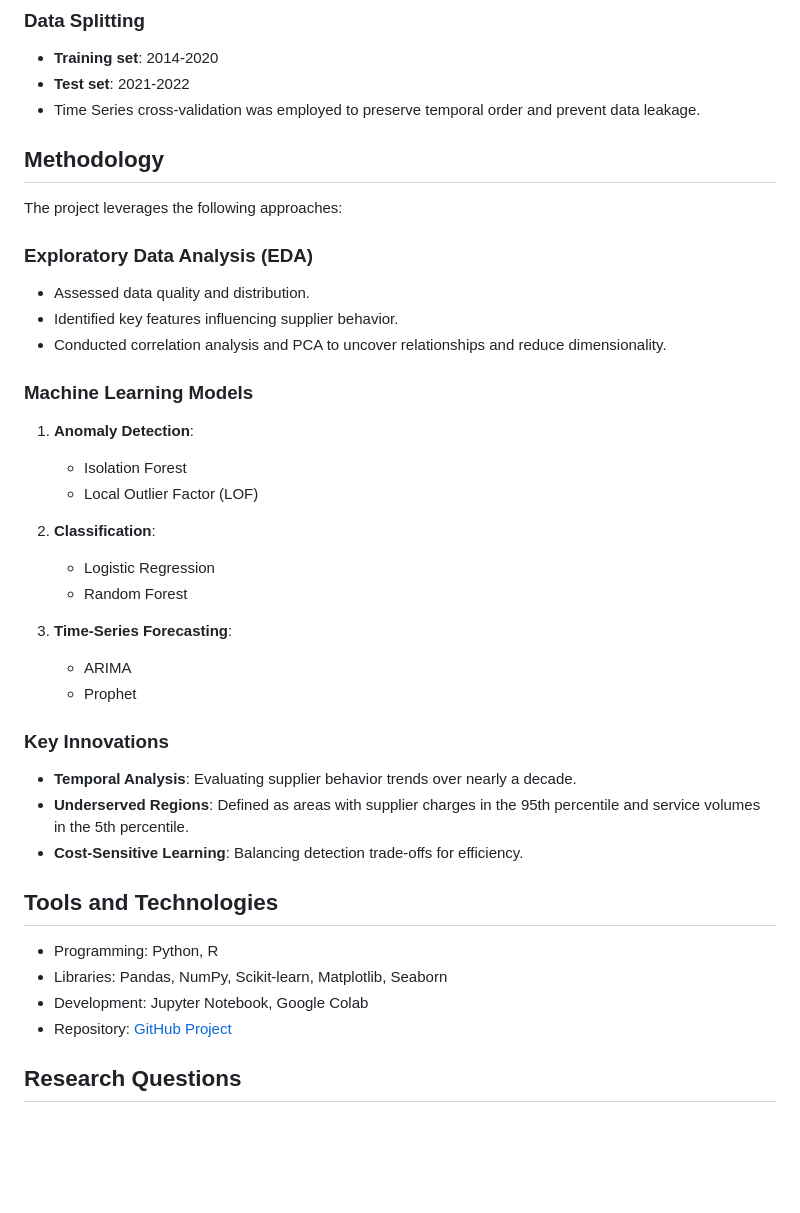
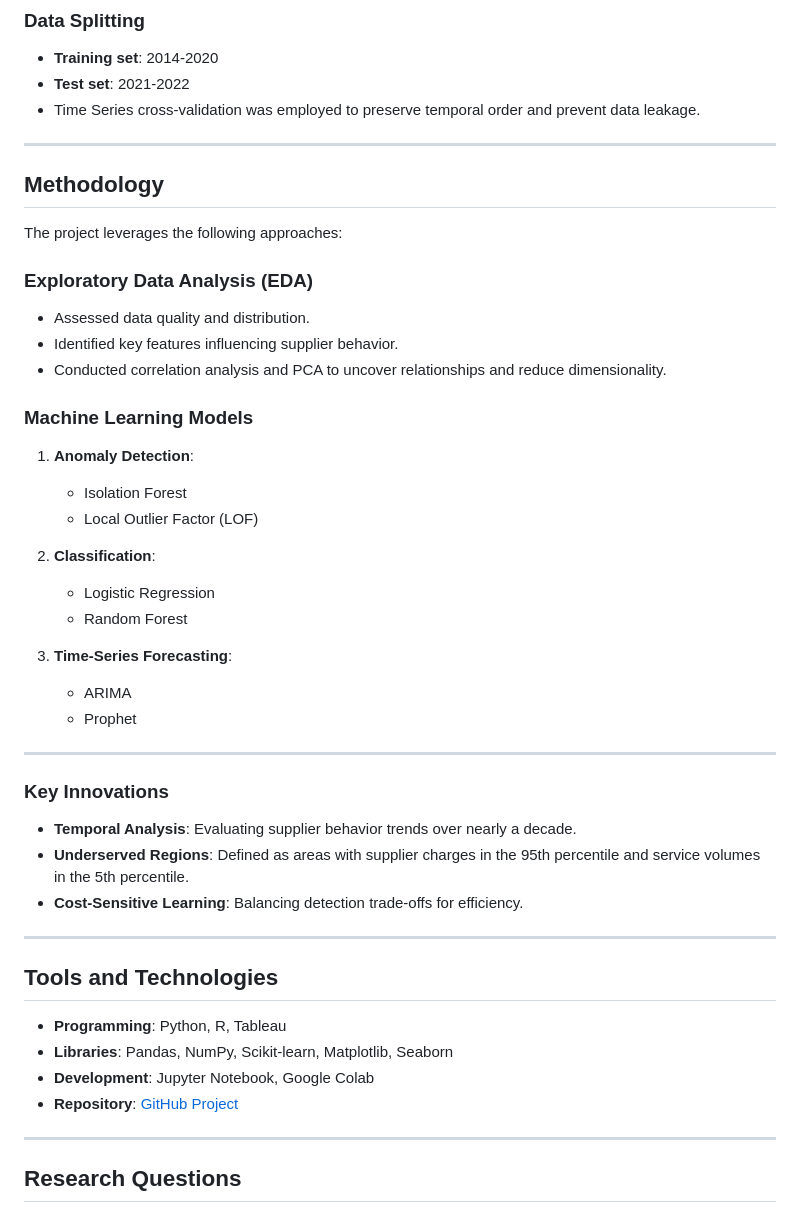
Before and after one commit to Rozani1/medicare-dme-cost-analysis, a Markdown page: README.md, the part around one of its changes. Drawn GitHub-style; blank space fills up the shorter version.

```diff
--- a/README.md
+++ b/README.md
@@ -33,6 +37,8 @@ The project aims to:
 - **Test set**: 2021-2022
 - Time Series cross-validation was employed to preserve temporal order and prevent data leakage.
 
+---
+
 ## Methodology
 
 The project leverages the following approaches:
@@ -46,19 +52,18 @@ The project leverages the following approaches:
 ### Machine Learning Models
 
 1. **Anomaly Detection**:
-
    - Isolation Forest
    - Local Outlier Factor (LOF)
 
 2. **Classification**:
-
    - Logistic Regression
    - Random Forest
 
 3. **Time-Series Forecasting**:
-
    - ARIMA
    - Prophet
+
+---
 
 ### Key Innovations
 
@@ -66,12 +71,16 @@ The project leverages the following approaches:
 - **Underserved Regions**: Defined as areas with supplier charges in the 95th percentile and service volumes in the 5th percentile.
 - **Cost-Sensitive Learning**: Balancing detection trade-offs for efficiency.
 
+---
+
 ## Tools and Technologies
 
-- Programming: Python, R
-- Libraries: Pandas, NumPy, Scikit-learn, Matplotlib, Seaborn
-- Development: Jupyter Notebook, Google Colab
-- Repository: [GitHub Project](https://github.com/Rozani1/medicare-dme-cost-analysis)
+- **Programming**: Python, R, Tableau
+- **Libraries**: Pandas, NumPy, Scikit-learn, Matplotlib, Seaborn
+- **Development**: Jupyter Notebook, Google Colab
+- **Repository**: [GitHub Project](https://github.com/Rozani1/medicare-dme-cost-analysis)
+
+---
 
 ## Research Questions
 
```
Also changed, not shown: other parts of README.md (+20 -6 lines).
